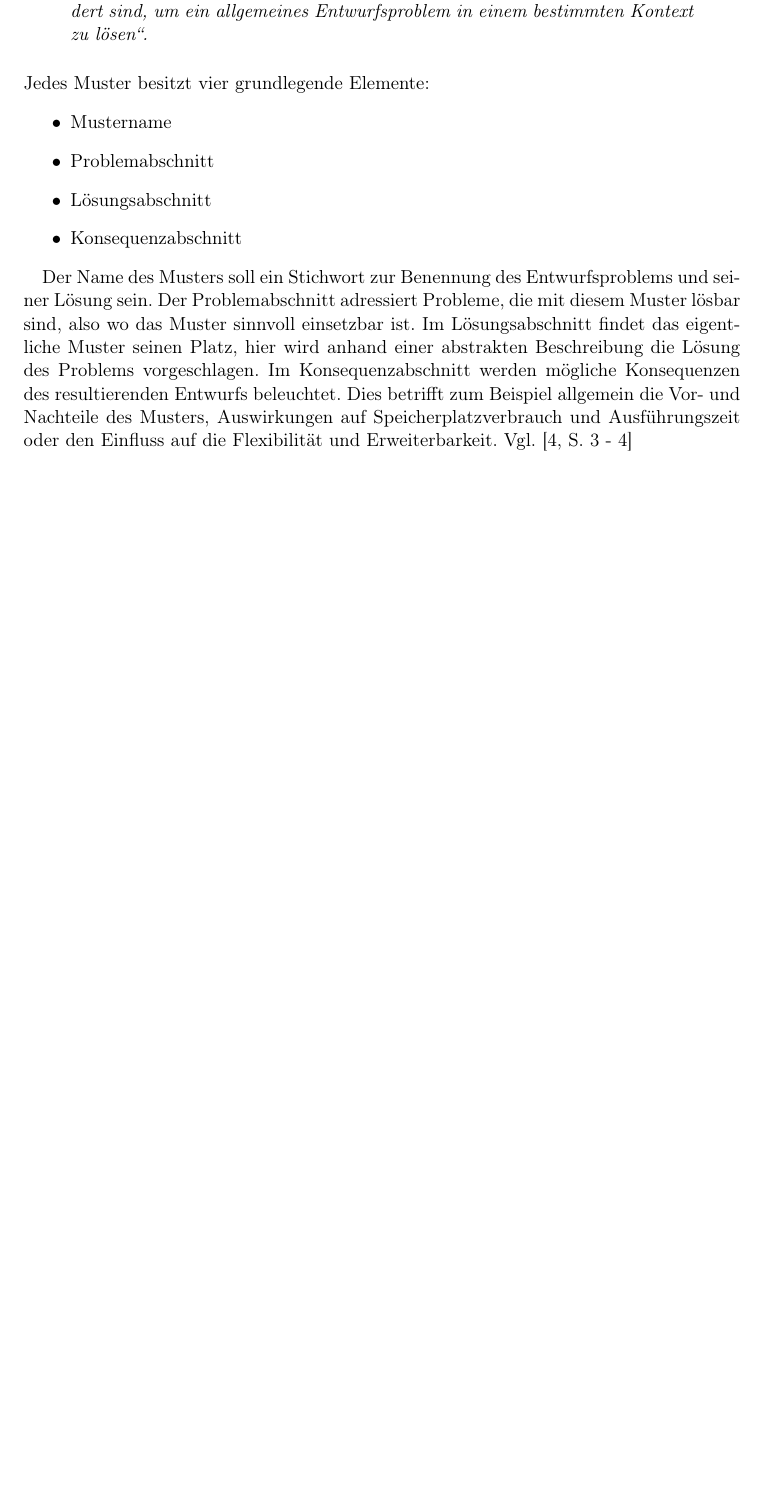
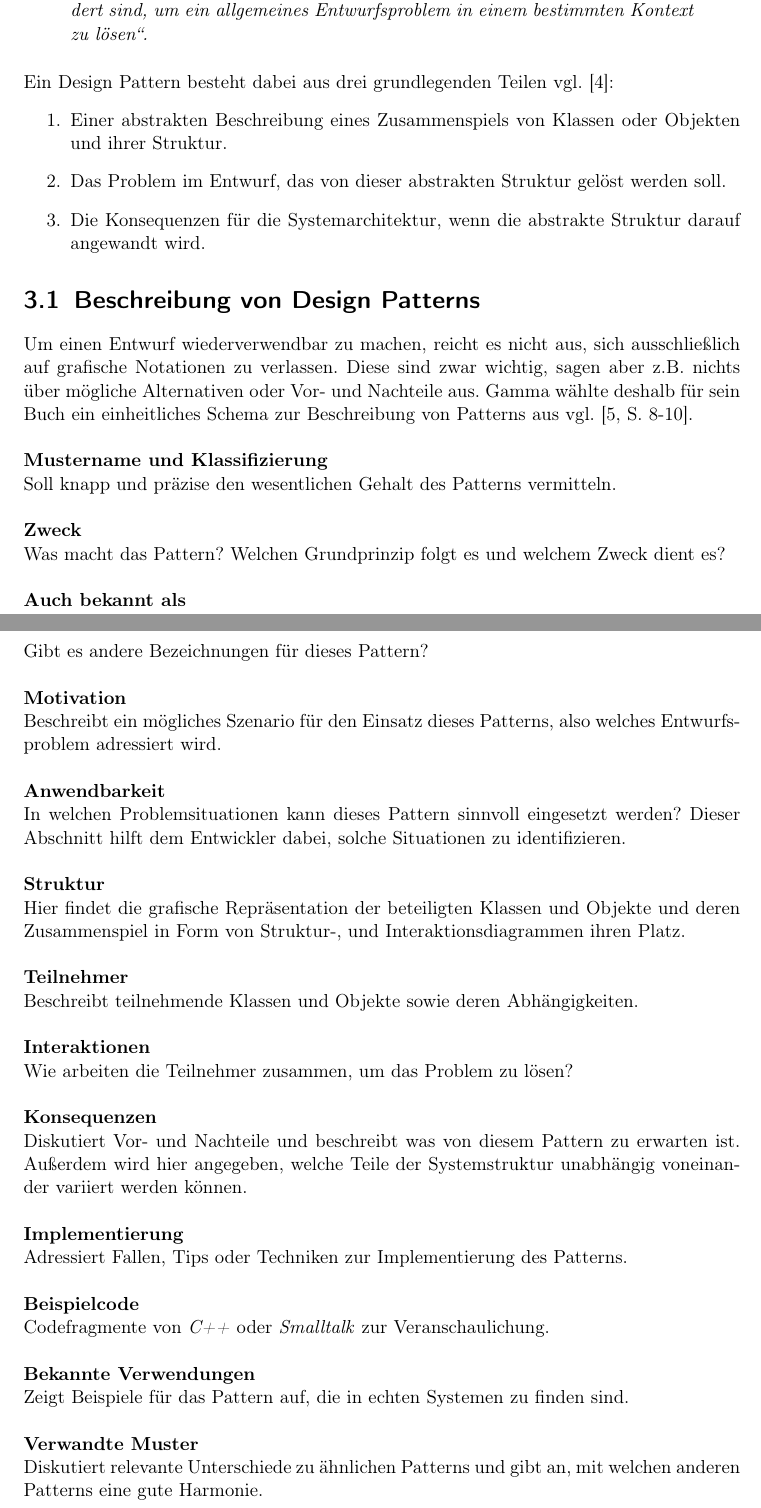
Before and after one commit to Mudvayne/HS, a LaTeX thesis (Hauptseminar.tex): part of page 6 of 16 before the commit and two parts of pages 6 and 7 of 17 after it, the two joined at a grey line, cut so that both start at the same text, the shorter picture padded with empty space. Compiled offline with pdfLaTeX.

Commit message:
Was sind Design-Patterns überarbeitet Relevanz heute

```diff
--- a/Hauptseminar.tex
+++ b/Hauptseminar.tex
@@ -13,6 +13,7 @@
 \usepackage[sort&compress,numbers]{natbib}
 
 \usepackage{multirow}
+\usepackage{multicol}
 \usepackage{longtable}
 
 \usepackage{caption}
@@ -94,17 +92,42 @@ Nach \cite[S. 4]{gamma2004} sind Entwurfsmuster
 	\textit{\glqq Beschreibungen zusammenarbeitender Objekte und Klassen, die maßgeschneidert sind, um ein allgemeines Entwurfsproblem in einem bestimmten Kontext zu lösen\grqq.}
 \end{quote}
 \smallskip
-Jedes Muster besitzt vier grundlegende Elemente:
-\begin{itemize}
-	\item Mustername
-	\item Problemabschnitt
-	\item Lösungsabschnitt
-	\item Konsequenzabschnitt
-\end{itemize}
+Ein Design Pattern besteht dabei aus drei grundlegenden Teilen vgl. \cite{Gamma1993}:
+\begin{enumerate}
+	\item Einer abstrakten Beschreibung eines Zusammenspiels von Klassen oder Objekten und ihrer Struktur.
+	\item Das Problem im Entwurf, das von dieser abstrakten Struktur gelöst werden soll.
+	\item Die Konsequenzen für die Systemarchitektur, wenn die abstrakte Struktur darauf angewandt wird.
+\end{enumerate}
 
-Der Name des Musters soll ein Stichwort zur Benennung des Entwurfsproblems und seiner Lösung sein. Der Problemabschnitt adressiert Probleme, die mit diesem Muster lösbar sind, also wo das Muster sinnvoll einsetzbar ist. Im Lösungsabschnitt findet das eigentliche Muster seinen Platz, hier wird anhand einer abstrakten Beschreibung die Lösung des Problems vorgeschlagen. Im Konsequenzabschnitt werden mögliche Konsequenzen des resultierenden Entwurfs beleuchtet. Dies betrifft zum Beispiel allgemein die Vor- und Nachteile des Musters, Auswirkungen auf Speicherplatzverbrauch und Ausführungszeit oder den Einfluss auf die Flexibilität und Erweiterbarkeit. Vgl. \cite[S. 3 - 4]{gamma2004}
-
-\section{Klassifizierung}\label{se:Klassifizierung}
+\section{Beschreibung von Design Patterns}\label{se:Beschreibung von Design Patterns}
+Um einen Entwurf wiederverwendbar zu machen, reicht es nicht aus, sich ausschließlich auf grafische Notationen zu verlassen. Diese sind zwar wichtig, sagen aber z.B. nichts über mögliche Alternativen oder Vor- und Nachteile aus. Gamma wählte deshalb für sein Buch ein einheitliches Schema zur Beschreibung von Patterns aus vgl. \cite[S. 8-10]{gamma2004}. \\ \\
+\textbf{Mustername und Klassifizierung} \\
+Soll knapp und präzise den wesentlichen Gehalt des Patterns vermitteln. \\ \\
+\textbf{Zweck} \\
+Was macht das Pattern? Welchen Grundprinzip folgt es und welchem Zweck dient es? \\ \\
+\textbf{Auch bekannt als} \\
+Gibt es andere Bezeichnungen für dieses Pattern? \\ \\
+\textbf{Motivation} \\
+Beschreibt ein mögliches Szenario für den Einsatz dieses Patterns, also welches Entwurfsproblem adressiert wird. \\ \\
+\textbf{Anwendbarkeit} \\
+In welchen Problemsituationen kann dieses Pattern sinnvoll eingesetzt werden? Dieser Abschnitt hilft dem Entwickler dabei, solche Situationen zu identifizieren. \\ \\
+\textbf{Struktur} \\
+Hier findet die grafische Repräsentation der beteiligten Klassen und Objekte und deren Zusammenspiel in Form von Struktur-, und Interaktionsdiagrammen ihren Platz. \\ \\
+\textbf{Teilnehmer} \\
+Beschreibt teilnehmende Klassen und Objekte sowie deren Abhängigkeiten. \\ \\
+\textbf{Interaktionen} \\
+Wie arbeiten die Teilnehmer zusammen, um das Problem zu lösen? \\ \\
+\textbf{Konsequenzen} \\
+Diskutiert Vor- und Nachteile und beschreibt was von diesem Pattern zu erwarten ist. Außerdem wird hier angegeben, welche Teile der Systemstruktur unabhängig voneinander variiert werden können. \\ \\
+\textbf{Implementierung} \\
+Adressiert Fallen, Tips oder Techniken zur Implementierung des Patterns. \\ \\
+\textbf{Beispielcode} \\
+Codefragmente von \textit{C++} oder \textit{Smalltalk} zur Veranschaulichung. \\ \\
+\textbf{Bekannte Verwendungen} \\
+Zeigt Beispiele für das Pattern auf, die in echten Systemen zu finden sind. \\ \\
+\textbf{Verwandte Muster} \\
+Diskutiert relevante Unterschiede zu ähnlichen Patterns und gibt an, mit welchen anderen Patterns eine gute Harmonie.
+\section{Klassifizierung von Design Patterns}\label{se:Klassifizierung}
 
 \begin{table}[H]
 	\caption{Ketegorisierung von Mustern nach ihrer Aufgabe. Vgl. \cite[S. 14]{gamma2004}}\label{ta:Klassifizierung}
```
Also changed, not shown: literatur.bib (+4 -8 lines), Hauptseminar.tex (28 more changed lines).
